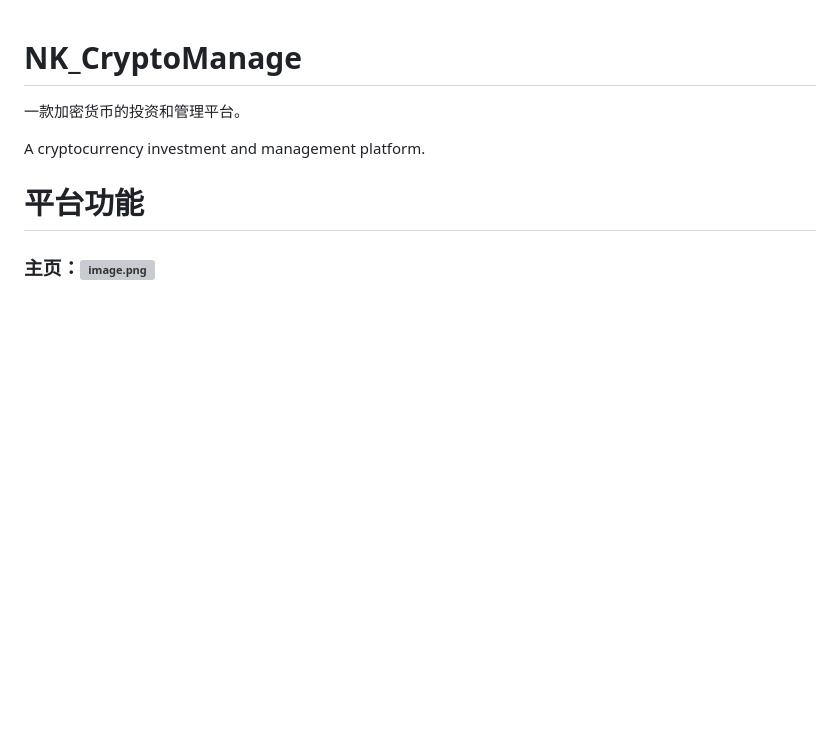
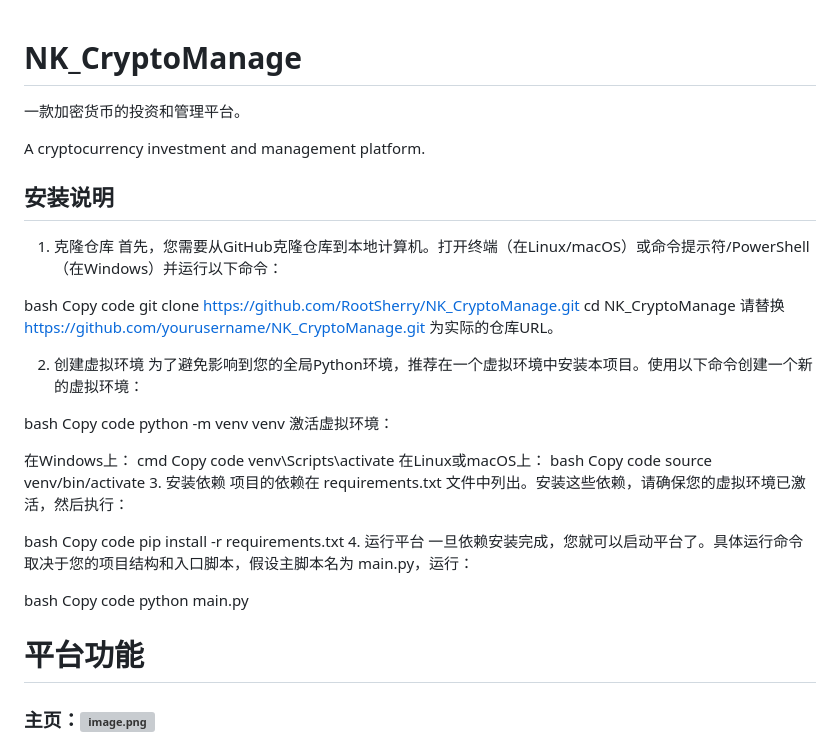
Before and after one commit to RootSherry/NK_CryptoManage, a Markdown page: README.md, the part around the change. Rendered like a GitHub page; blank space fills up the shorter version; grey boxes are pictures that could not be loaded.

```diff
--- a/README.md
+++ b/README.md
@@ -2,6 +2,45 @@
 一款加密货币的投资和管理平台。
 
 A cryptocurrency investment and management platform.
+## 安装说明
+
+1. 克隆仓库
+首先，您需要从GitHub克隆仓库到本地计算机。打开终端（在Linux/macOS）或命令提示符/PowerShell（在Windows）并运行以下命令：
+
+bash
+Copy code
+git clone https://github.com/RootSherry/NK_CryptoManage.git
+cd NK_CryptoManage
+请替换 https://github.com/yourusername/NK_CryptoManage.git 为实际的仓库URL。
+
+2. 创建虚拟环境
+为了避免影响到您的全局Python环境，推荐在一个虚拟环境中安装本项目。使用以下命令创建一个新的虚拟环境：
+
+bash
+Copy code
+python -m venv venv
+激活虚拟环境：
+
+在Windows上：
+cmd
+Copy code
+venv\Scripts\activate
+在Linux或macOS上：
+bash
+Copy code
+source venv/bin/activate
+3. 安装依赖
+项目的依赖在 requirements.txt 文件中列出。安装这些依赖，请确保您的虚拟环境已激活，然后执行：
+
+bash
+Copy code
+pip install -r requirements.txt
+4. 运行平台
+一旦依赖安装完成，您就可以启动平台了。具体运行命令取决于您的项目结构和入口脚本，假设主脚本名为 main.py，运行：
+
+bash
+Copy code
+python main.py
 # 平台功能
 
 ### **主页：**![image.png](https://bbs-quantclass-cn-1253788117.file.myqcloud.com/public/attachments/2024/01/26/DaY0O4fUnGk7hQeiBDiw7aoOOdlLaq4CI1C1e83f.png?imageMogr2/thumbnail/500x500 "219024")
```
